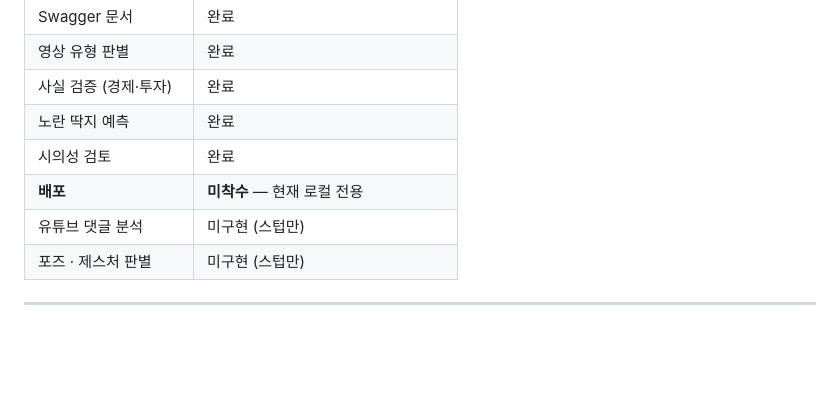
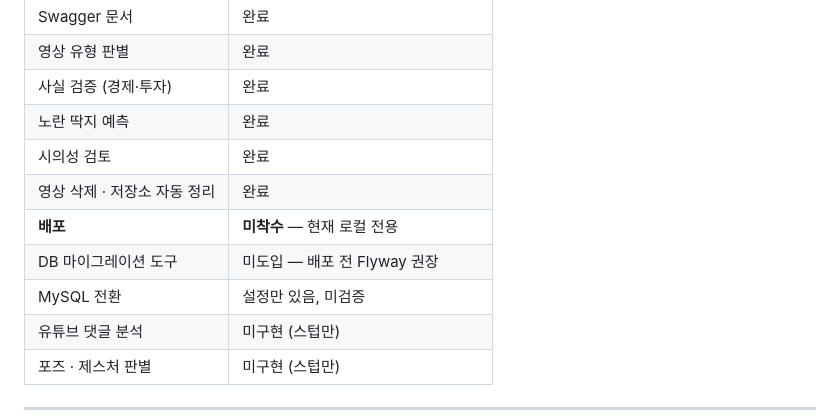
Before and after one commit to LikeLionHGU/oops_backend, a Markdown page: README.md, the part around one of its changes. GitHub-like rendering; blank space fills up the shorter version.

```diff
--- a/README.md
+++ b/README.md
@@ -142,7 +174,10 @@ LLM은 통계를 정확히 외우지 못하므로 여기서도 검색을 끼웠
 | 사실 검증 (경제·투자) | 완료 |
 | 노란 딱지 예측 | 완료 |
 | 시의성 검토 | 완료 |
+| 영상 삭제 · 저장소 자동 정리 | 완료 |
 | **배포** | **미착수** — 현재 로컬 전용 |
+| DB 마이그레이션 도구 | 미도입 — 배포 전 Flyway 권장 |
+| MySQL 전환 | 설정만 있음, 미검증 |
 | 유튜브 댓글 분석 | 미구현 (스텁만) |
 | 포즈 · 제스처 판별 | 미구현 (스텁만) |
 
```
Also changed, not shown: other parts of README.md (+42 -0 lines).
